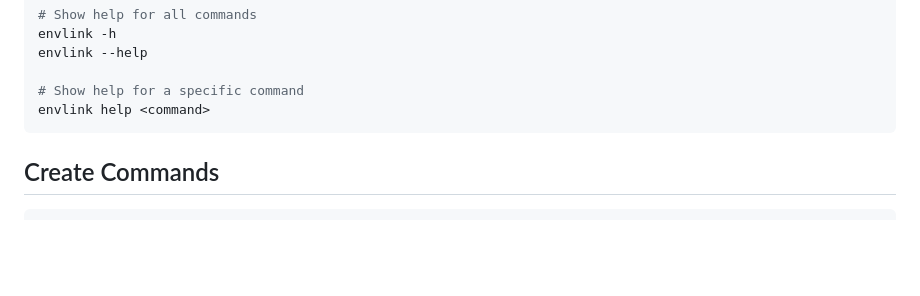
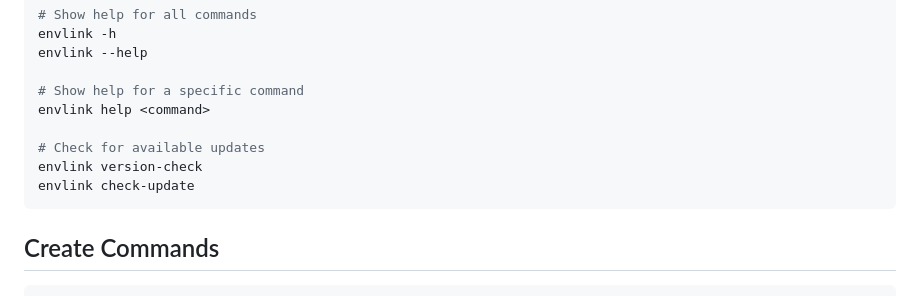
Before and after one commit to AbabilCore/envlink, a Markdown page: commands.md, the part around one of its changes. Rendered like a GitHub page; blank space fills up the shorter version.

````diff
--- a/commands.md
+++ b/commands.md
@@ -16,6 +16,10 @@ envlink --help
 
 # Show help for a specific command
 envlink help <command>
+
+# Check for available updates
+envlink version-check
+envlink check-update
 ```
 
 ## Create Commands
````
Also changed, not shown: other parts of commands.md (+49 -3 lines).
